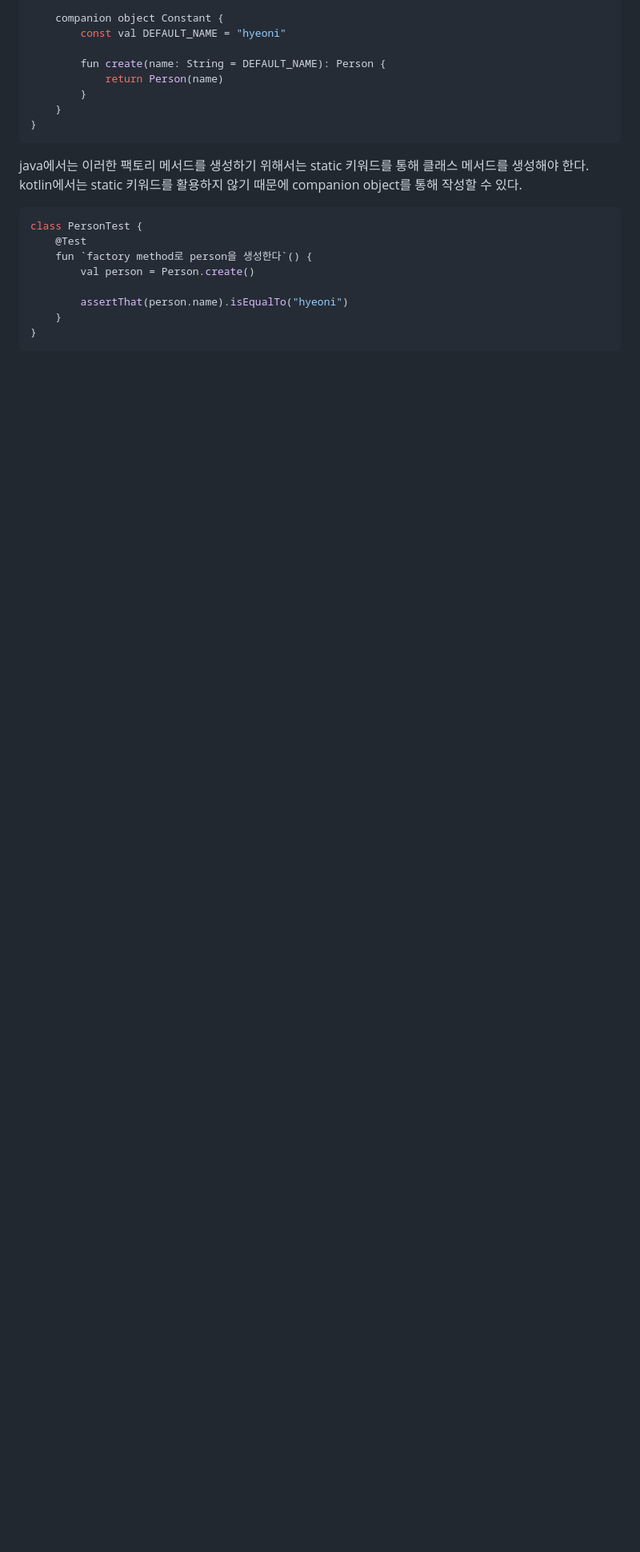
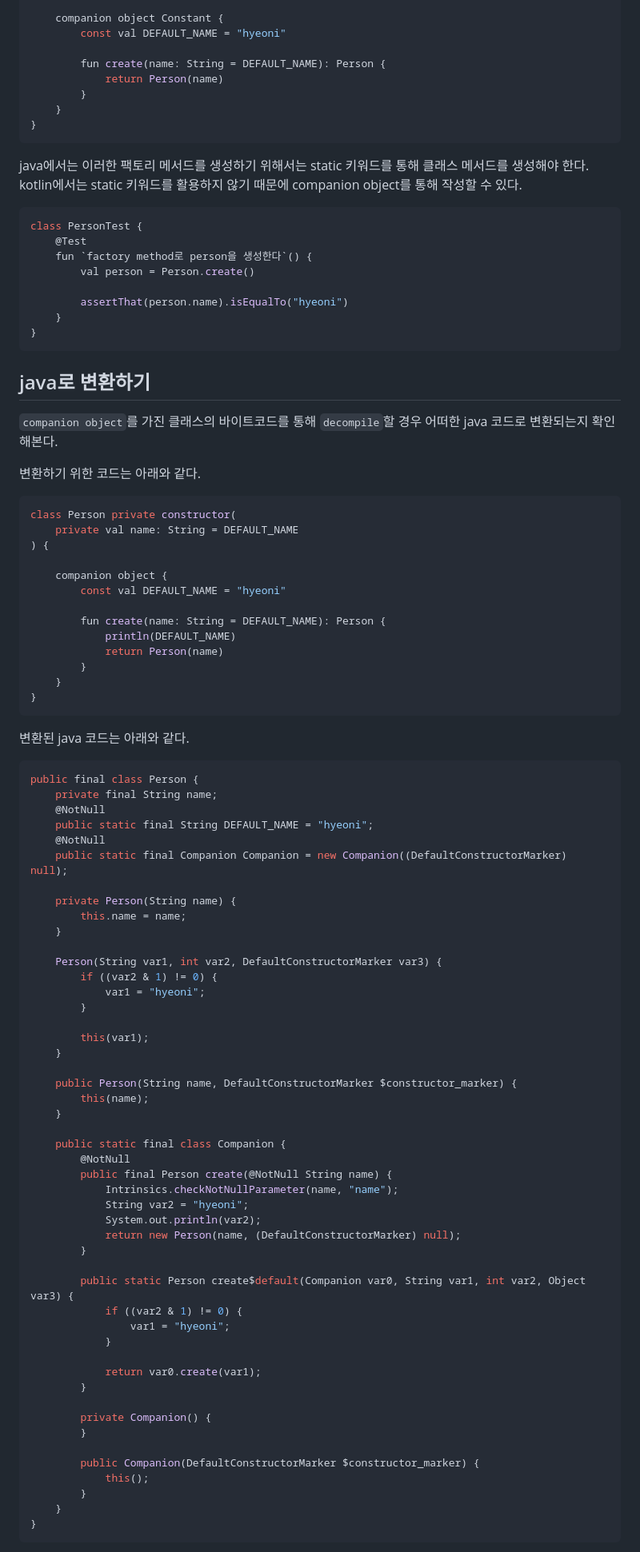
Before and after one commit to hyeonic/blog-code, a Markdown page: kotlin-companion-object/README.md, the part around the change printed below. Shown: that part at 80% size. Rendered like a GitHub page; blank space fills up the shorter version.

Commit message:
docs: README 내용 추가

````diff
--- a/kotlin-companion-object/README.md
+++ b/kotlin-companion-object/README.md
@@ -130,3 +172,78 @@ class PersonTest {
 }
 ```
 
+## java로 변환하기
+
+`companion object`를 가진 클래스의 바이트코드를 통해 `decompile`할 경우 어떠한 java 코드로 변환되는지 확인해본다.
+
+변환하기 위한 코드는 아래와 같다.
+
+```kotlin
+class Person private constructor(
+    private val name: String = DEFAULT_NAME
+) {
+
+    companion object {
+        const val DEFAULT_NAME = "hyeoni"
+
+        fun create(name: String = DEFAULT_NAME): Person {
+            println(DEFAULT_NAME)
+            return Person(name)
+        }
+    }
+}
+```
+
+변환된 java 코드는 아래와 같다.
+
+```java
+public final class Person {
+    private final String name;
+    @NotNull
+    public static final String DEFAULT_NAME = "hyeoni";
+    @NotNull
+    public static final Companion Companion = new Companion((DefaultConstructorMarker) null);
+
+    private Person(String name) {
+        this.name = name;
+    }
+
+    Person(String var1, int var2, DefaultConstructorMarker var3) {
+        if ((var2 & 1) != 0) {
+            var1 = "hyeoni";
+        }
+
+        this(var1);
+    }
+
+    public Person(String name, DefaultConstructorMarker $constructor_marker) {
+        this(name);
+    }
+
+    public static final class Companion {
+        @NotNull
+        public final Person create(@NotNull String name) {
+            Intrinsics.checkNotNullParameter(name, "name");
+            String var2 = "hyeoni";
+            System.out.println(var2);
+            return new Person(name, (DefaultConstructorMarker) null);
+        }
+
+        public static Person create$default(Companion var0, String var1, int var2, Object var3) {
+            if ((var2 & 1) != 0) {
+                var1 = "hyeoni";
+            }
+
+            return var0.create(var1);
+        }
+
+        private Companion() {
+        }
+
+        public Companion(DefaultConstructorMarker $constructor_marker) {
+            this();
+        }
+    }
+}
+```
+
````
Also changed, not shown: other parts of kotlin-companion-object/README.md (+85 -1 lines), kotlin-companion-object/images/1.png (added), 4 other files.
